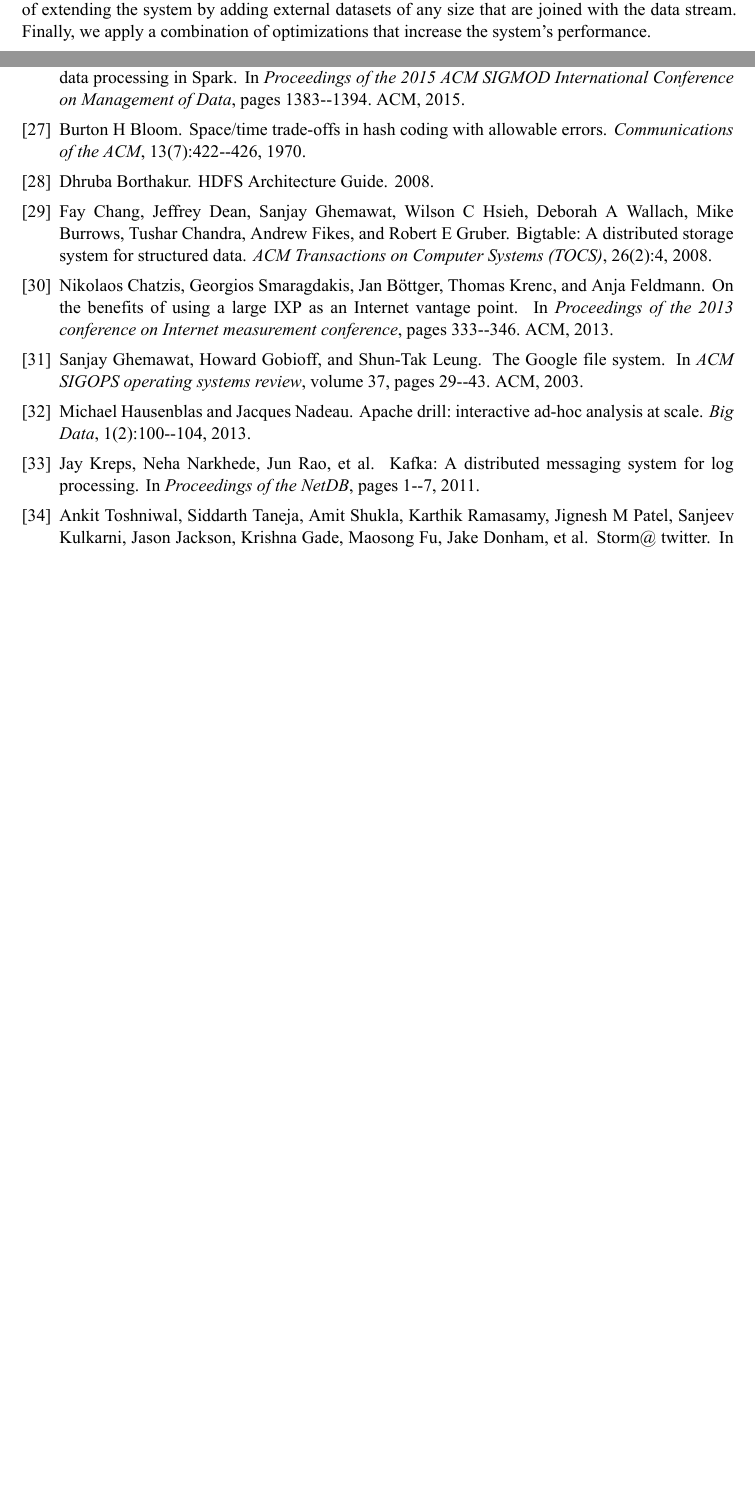
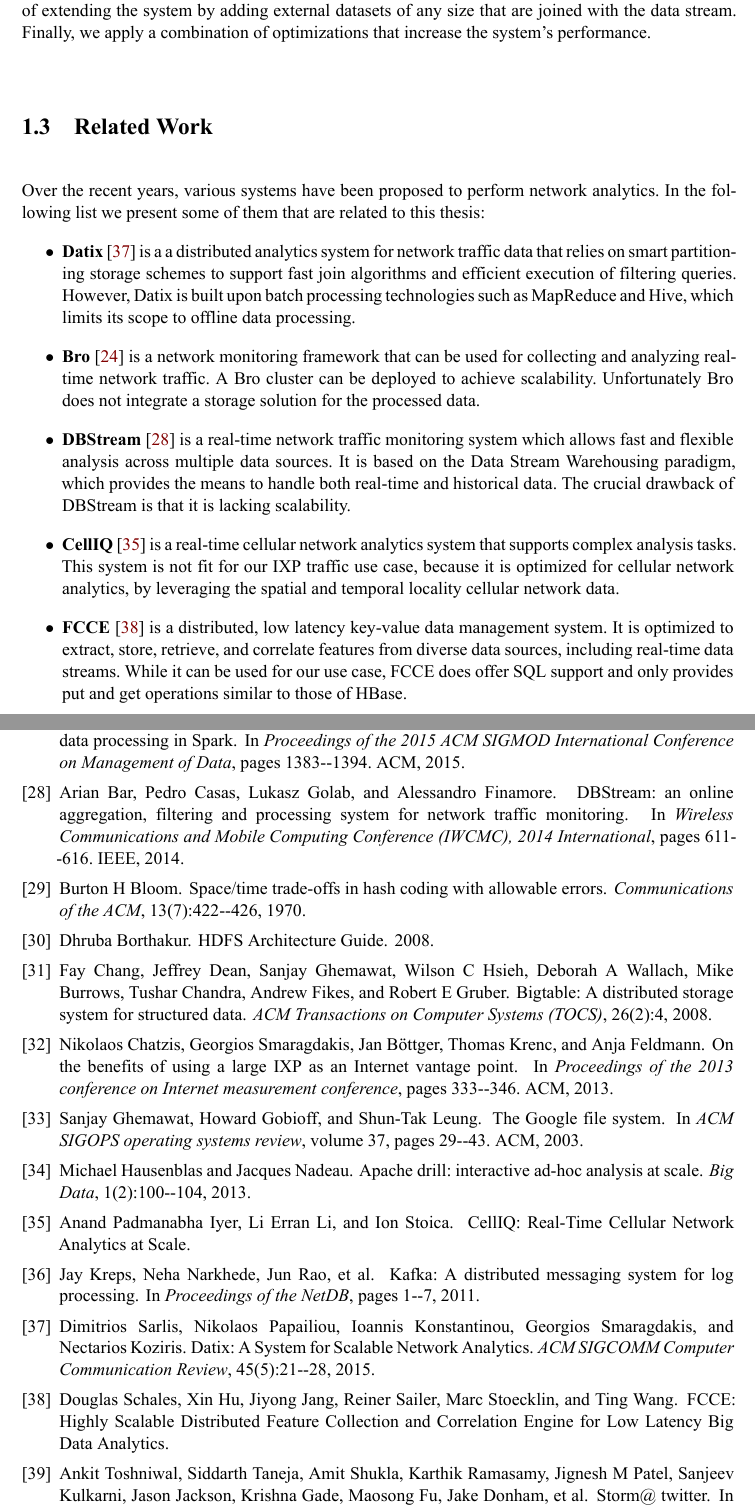
Before and after one commit to gttm/RASP, a LaTeX thesis (thesis/thesis.tex, which reads thesis/introduction.tex, thesis/thesis.bib): two parts of pages 18 and 64 of 64 before the commit and two parts of pages 18 and 66 of 66 after it, joined at a grey line, cut so that both start at the same text, the shorter picture padded with empty space. The pictures show the PDF file thesis/thesis.pdf that the author committed with the source.

Commit message:
Add Related Work and minor changes

```diff
--- a/thesis/introduction.tex
+++ b/thesis/introduction.tex
@@ -20,6 +20,18 @@ The rest of the prerequisites for the design and the implementation are the scal
 The use case for which we implement this system is the execution of SQL queries that join a real-time network data stream, generated by sampling IXP traffic, and external datasets containing Autonomous System and DNS information. The network data stream contains useful fields extracted from the headers of the sampled packet, whereas the external datasets can map IP addresses to Autonomous Systems and domain names. The critical difference between these two external datasets is their size, which as we will see affects the way the join can be performed. The specific queries that we intend to perform in this use case are topN AS and topN DNS queries, which return the top 10 Autonomous System and domain name pairs respectively for the IXP traffic over a specified time window.
 
 The novelty of this thesis consists in combining state-of-the-art distributed technologies and techniques to minimize the execution latency of SQL queries that join a real-time data stream and an external dataset. We present an implementation that performs the join once during processing and allows subsequent queries to execute without the need to perform it again. Moreover, we provide a way of extending the system by adding external datasets of any size that are joined with the data stream. Finally, we apply a combination of optimizations that increase the system's performance.
+
+
+\section{Related Work}
+
+Over the recent years, various systems have been proposed to perform network analytics. In the following list we present some of them that are related to this thesis:
+\begin{itemize}
+\item \textbf{Datix} \cite{datix} is a a distributed analytics system for network traffic data that relies on smart partitioning storage schemes to support fast join algorithms and efficient execution of filtering queries. However, Datix is built upon batch processing technologies such as MapReduce and Hive, which limits its scope to offline data processing.
+\item \textbf{Bro} \cite{bro} is a network monitoring framework that can be used for collecting and analyzing real-time network traffic. A Bro cluster can be deployed to achieve scalability. Unfortunately Bro does not integrate a storage solution for the processed data.
+\item \textbf{DBStream} \cite{dbstream} is a real-time network traffic monitoring system which allows fast and flexible analysis across multiple data sources. It is based on the Data Stream Warehousing paradigm, which provides the means to handle both real-time and historical data. The crucial drawback of DBStream is that it is lacking scalability.
+\item \textbf{CellIQ} \cite{celliq} is a real-time cellular network analytics system that supports complex analysis tasks. This system is not fit for our IXP traffic use case, because it is optimized for cellular network analytics, by leveraging the spatial and temporal locality cellular network data.
+\item \textbf{FCCE} \cite{fcce} is a distributed, low latency key-value data management system. It is optimized to extract, store, retrieve, and correlate features from diverse data sources, including real-time data streams. While it can be used for our use case, FCCE does offer SQL support and only provides put and get operations similar to those of HBase.
+\end{itemize}
 
 
 \section{Thesis Outline}
--- a/thesis/thesis.bib
+++ b/thesis/thesis.bib
@@ -63,6 +63,36 @@
   publisher={ACM}
 }
 
+@article{datix,
+  title={{Datix: A System for Scalable Network Analytics}},
+  author={Sarlis, Dimitrios and Papailiou, Nikolaos and Konstantinou, Ioannis and Smaragdakis, Georgios and Koziris, Nectarios},
+  journal={ACM SIGCOMM Computer Communication Review},
+  volume={45},
+  number={5},
+  pages={21--28},
+  year={2015},
+  publisher={ACM}
+}
+
+@inproceedings{dbstream,
+  title={{DBStream: an online aggregation, filtering and processing system for network traffic monitoring}},
+  author={Bar, Arian and Casas, Pedro and Golab, Lukasz and Finamore, Alessandro},
+  booktitle={Wireless Communications and Mobile Computing Conference (IWCMC), 2014 International},
+  pages={611--616},
+  year={2014},
+  organization={IEEE}
+}
+
+@article{celliq,
+  title={{CellIQ: Real-Time Cellular Network Analytics at Scale}},
+  author={Iyer, Anand Padmanabha and Li, Li Erran and Stoica, Ion}
+}
+
+@article{fcce,
+  title={{FCCE: Highly Scalable Distributed Feature Collection and Correlation Engine for Low Latency Big Data Analytics}},
+  author={Schales, Douglas and Hu, Xin and Jang, Jiyong and Sailer, Reiner and Stoecklin, Marc and Wang, Ting}
+}
+
 @inproceedings{spark_streaming,
   title={{Discretized streams: an efficient and fault-tolerant model for stream processing on large clusters}},
   author={Zaharia, Matei and Das, Tathagata and Li, Haoyuan and Shenker, Scott and Stoica, Ion},
```
Also changed, not shown: thesis/conclusion.tex (+1 -12 lines), thesis/system_description.tex (+6 -8 lines), thesis/thesis.tex (+1 -1 lines), thesis/thesis.pdf, thesis/introduction.tex (2 more changed lines), thesis/thesis.bib (17 more changed lines).
